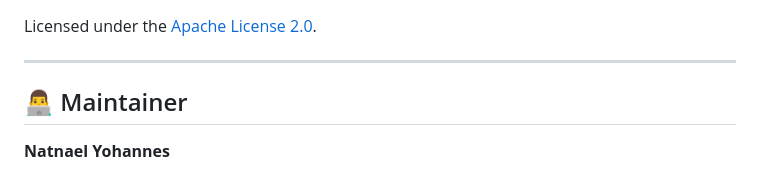
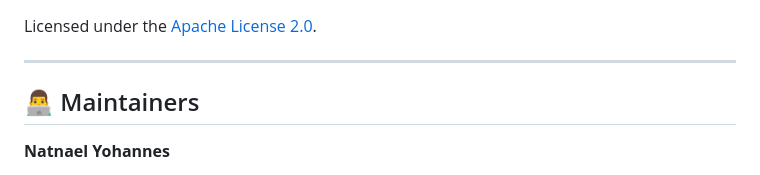
Before and after one commit to Natnael-crypto/AI-Powered-Web-Application-Firewall, a Markdown page: README.md, the part around the change. Rendered like a GitHub page.

```diff
--- a/README.md
+++ b/README.md
@@ -165,7 +165,7 @@ Licensed under the [Apache License 2.0](LICENSE).
 
 ---
 
-## 👨‍💻 Maintainer
+## 👨‍💻 Maintainers
 
 **Natnael Yohannes**
 
```
